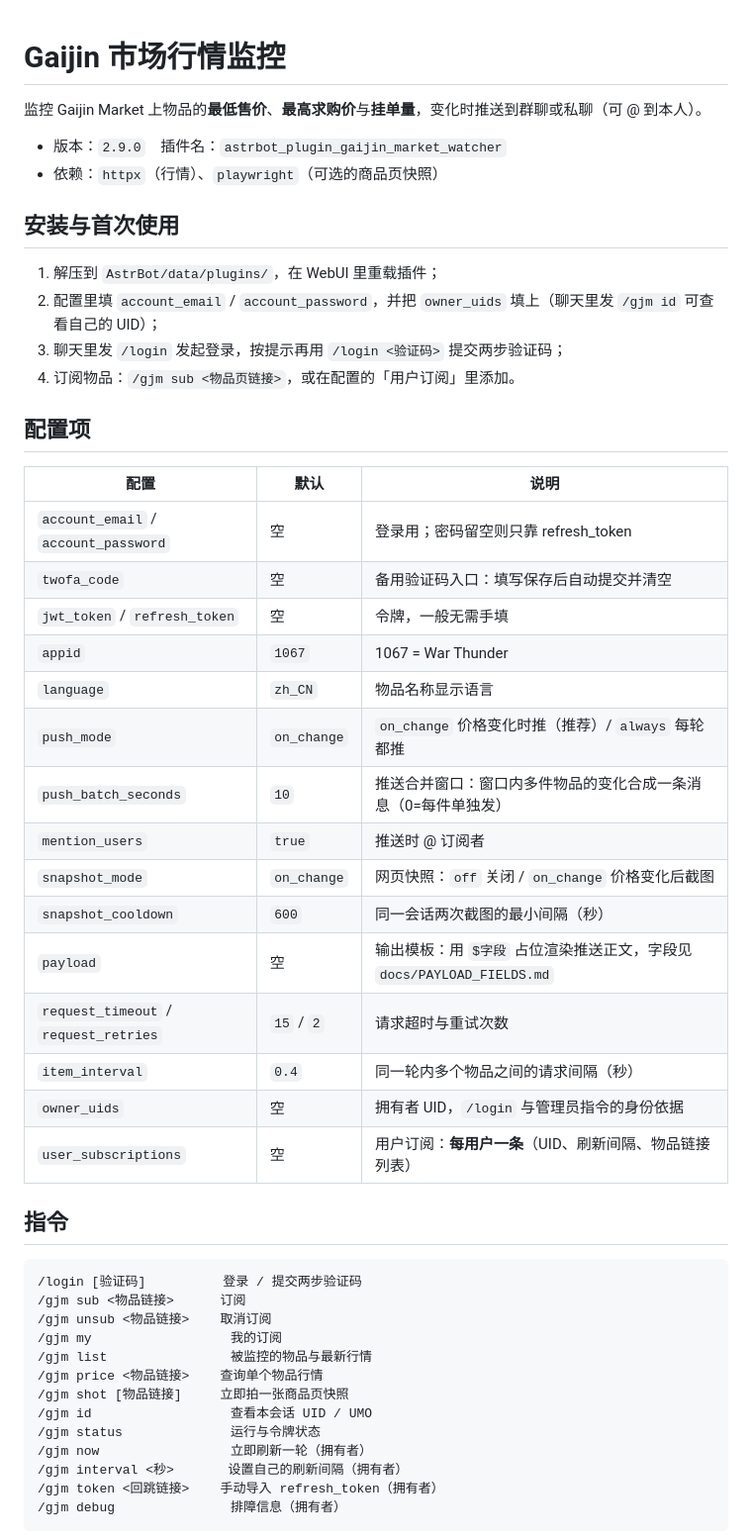
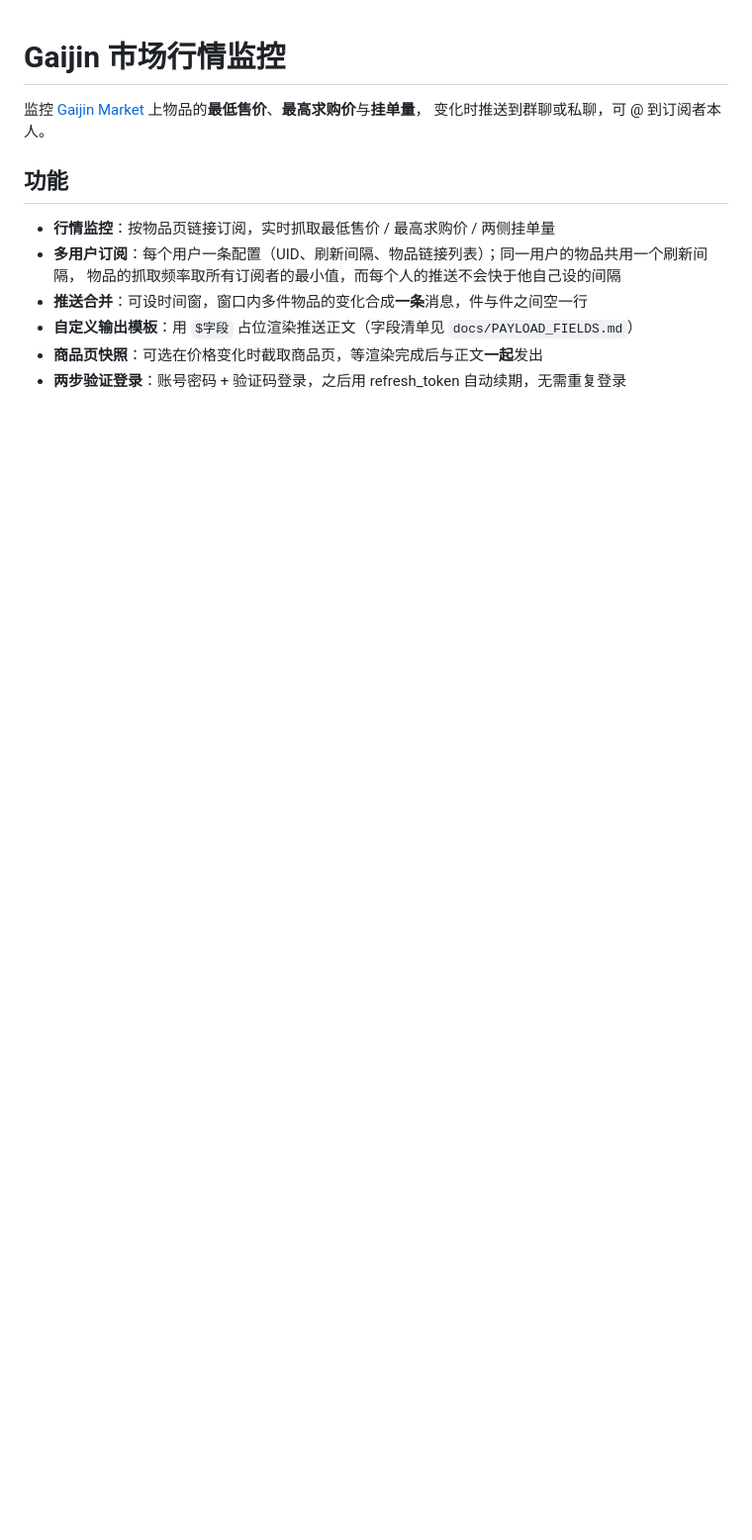
Before and after one commit to PorkLittleHamburger/astrbot_plugin_gaijin_market_watcher, a Markdown page: README.md, the part around one of its changes. Shown at 99% size. Drawn GitHub-style; blank space fills up the shorter version.

Commit message:
docs: README 精简为「功能 / 适配平台 / 使用方法」三部分

````diff
--- a/README.md
+++ b/README.md
@@ -1,52 +1,15 @@
 # Gaijin 市场行情监控
 
-监控 Gaijin Market 上物品的**最低售价**、**最高求购价**与**挂单量**，变化时推送到群聊或私聊（可 @ 到本人）。
+监控 [Gaijin Market](https://trade.gaijin.net/market/sell) 上物品的**最低售价**、**最高求购价**与**挂单量**，
+变化时推送到群聊或私聊，可 @ 到订阅者本人。
 
-- 版本：`2.9.0`　插件名：`astrbot_plugin_gaijin_market_watcher`
-- 依赖：`httpx`（行情）、`playwright`（可选的商品页快照）
+## 功能
 
-## 安装与首次使用
+- **行情监控**：按物品页链接订阅，实时抓取最低售价 / 最高求购价 / 两侧挂单量
+- **多用户订阅**：每个用户一条配置（UID、刷新间隔、物品链接列表）；同一用户的物品共用一个刷新间隔，
+  物品的抓取频率取所有订阅者的最小值，而每个人的推送不会快于他自己设的间隔
+- **推送合并**：可设时间窗，窗口内多件物品的变化合成**一条**消息，件与件之间空一行
+- **自定义输出模板**：用 `$字段` 占位渲染推送正文（字段清单见 `docs/PAYLOAD_FIELDS.md`）
+- **商品页快照**：可选在价格变化时截取商品页，等渲染完成后与正文**一起**发出
+- **两步验证登录**：账号密码 + 验证码登录，之后用 refresh_token 自动续期，无需重复登录
 
-1. 解压到 `AstrBot/data/plugins/`，在 WebUI 里重载插件；
-2. 配置里填 `account_email` / `account_password`，并把 `owner_uids` 填上（聊天里发 `/gjm id` 可查看自己的 UID）；
-3. 聊天里发 `/login` 发起登录，按提示再用 `/login <验证码>` 提交两步验证码；
-4. 订阅物品：`/gjm sub <物品页链接>`，或在配置的「用户订阅」里添加。
-
-## 配置项
-
-| 配置 | 默认 | 说明 |
-| --- | --- | --- |
-| `account_email` / `account_password` | 空 | 登录用；密码留空则只靠 refresh_token |
-| `twofa_code` | 空 | 备用验证码入口：填写保存后自动提交并清空 |
-| `jwt_token` / `refresh_token` | 空 | 令牌，一般无需手填 |
-| `appid` | `1067` | 1067 = War Thunder |
-| `language` | `zh_CN` | 物品名称显示语言 |
-| `push_mode` | `on_change` | `on_change` 价格变化时推（推荐）/ `always` 每轮都推 |
-| `push_batch_seconds` | `10` | 推送合并窗口：窗口内多件物品的变化合成一条消息（0=每件单独发） |
-| `mention_users` | `true` | 推送时 @ 订阅者 |
-| `snapshot_mode` | `on_change` | 网页快照：`off` 关闭 / `on_change` 价格变化后截图 |
-| `snapshot_cooldown` | `600` | 同一会话两次截图的最小间隔（秒） |
-| `payload` | 空 | 输出模板：用 `$字段` 占位渲染推送正文，字段见 `docs/PAYLOAD_FIELDS.md` |
-| `request_timeout` / `request_retries` | `15` / `2` | 请求超时与重试次数 |
-| `item_interval` | `0.4` | 同一轮内多个物品之间的请求间隔（秒） |
-| `owner_uids` | 空 | 拥有者 UID，`/login` 与管理员指令的身份依据 |
-| `user_subscriptions` | 空 | 用户订阅：**每用户一条**（UID、刷新间隔、物品链接列表） |
-
-## 指令
-
-```
-/login [验证码]          登录 / 提交两步验证码
-/gjm sub <物品链接>      订阅
-/gjm unsub <物品链接>    取消订阅
-/gjm my                  我的订阅
-/gjm list                被监控的物品与最新行情
-/gjm price <物品链接>    查询单个物品行情
-/gjm shot [物品链接]     立即拍一张商品页快照
-/gjm id                  查看本会话 UID / UMO
-/gjm status              运行与令牌状态
-/gjm now                 立即刷新一轮（拥有者）
-/gjm interval <秒>       设置自己的刷新间隔（拥有者）
-/gjm token <回跳链接>    手动导入 refresh_token（拥有者）
-/gjm debug               排障信息（拥有者）
-```
-
````
Also changed, not shown: other parts of README.md (+53 -44 lines).
